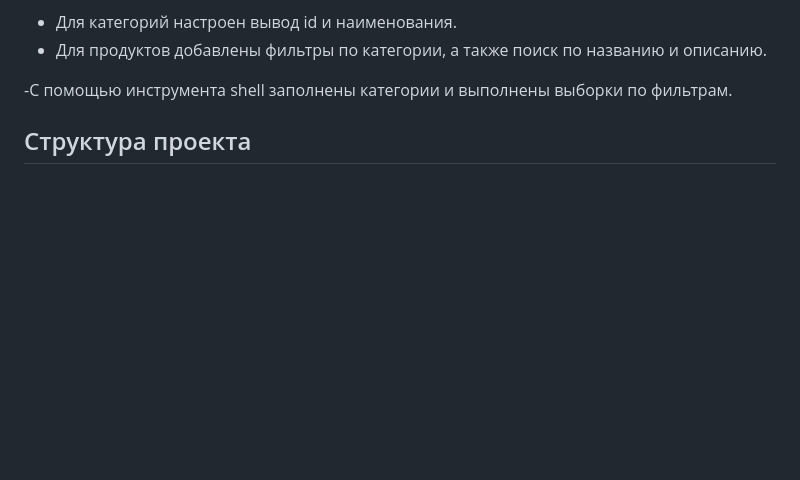
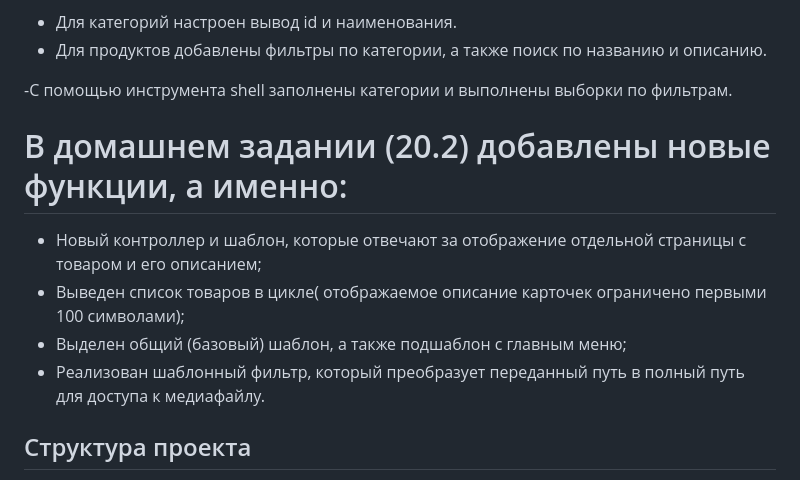
Before and after one commit to kkatka1/Homework_19.2, a Markdown page: README.md, the part around the change. GitHub-like rendering; blank space fills up the shorter version.

```diff
--- a/README.md
+++ b/README.md
@@ -32,6 +32,13 @@
   - Для продуктов добавлены фильтры по категории, а также поиск по названию и описанию.
 
 -С помощью инструмента shell заполнены категории и выполнены выборки по фильтрам.
+
+# В домашнем задании (20.2) добавлены новые функции, а именно:
+
+  - Новый контроллер и шаблон, которые  отвечают за отображение отдельной страницы с товаром и его описанием;
+  - Выведен список товаров в цикле( отображаемое описание карточек ограничено первыми 100 символами);
+  - Выделен общий (базовый) шаблон, а также подшаблон с главным меню;
+  - Реализован шаблонный фильтр, который преобразует переданный путь в полный путь для доступа к медиафайлу.
 
 ## Структура проекта
 
```
